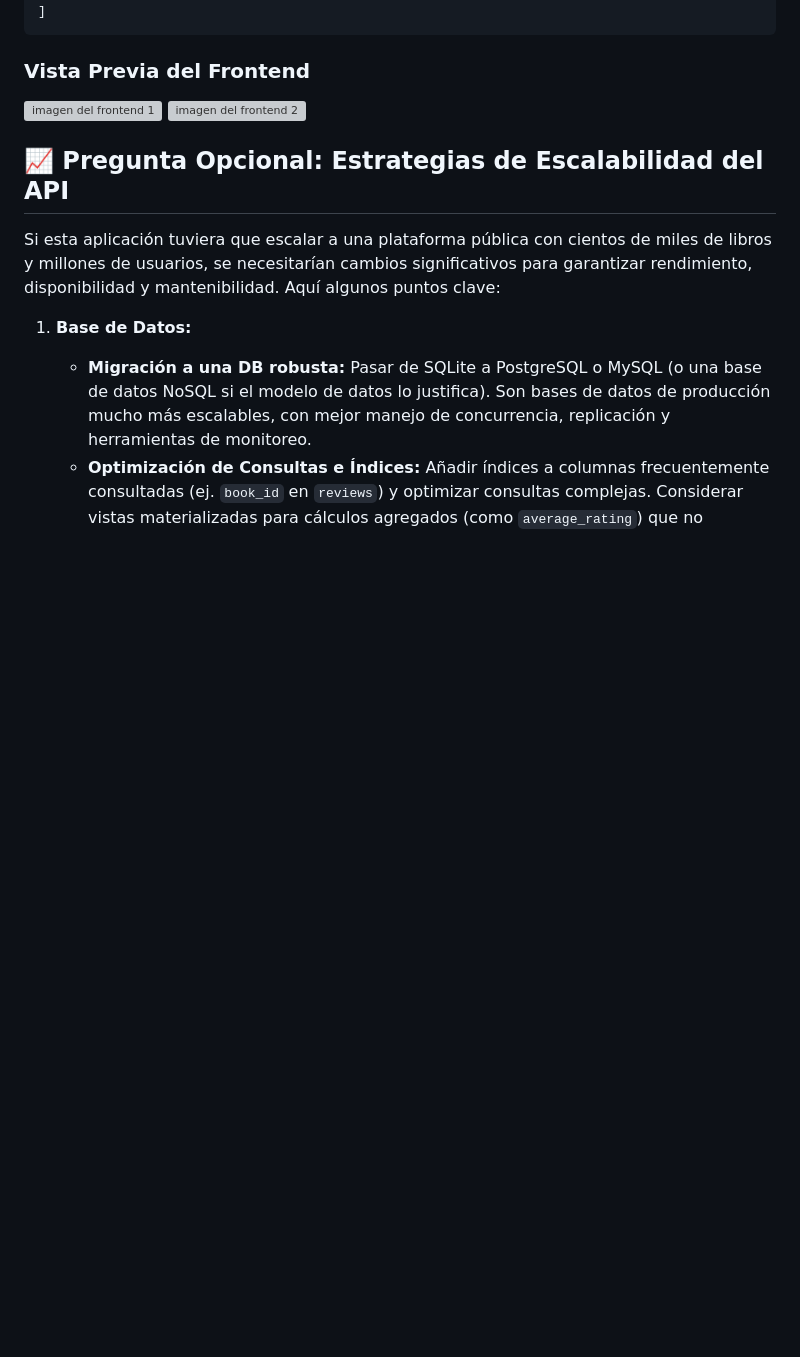
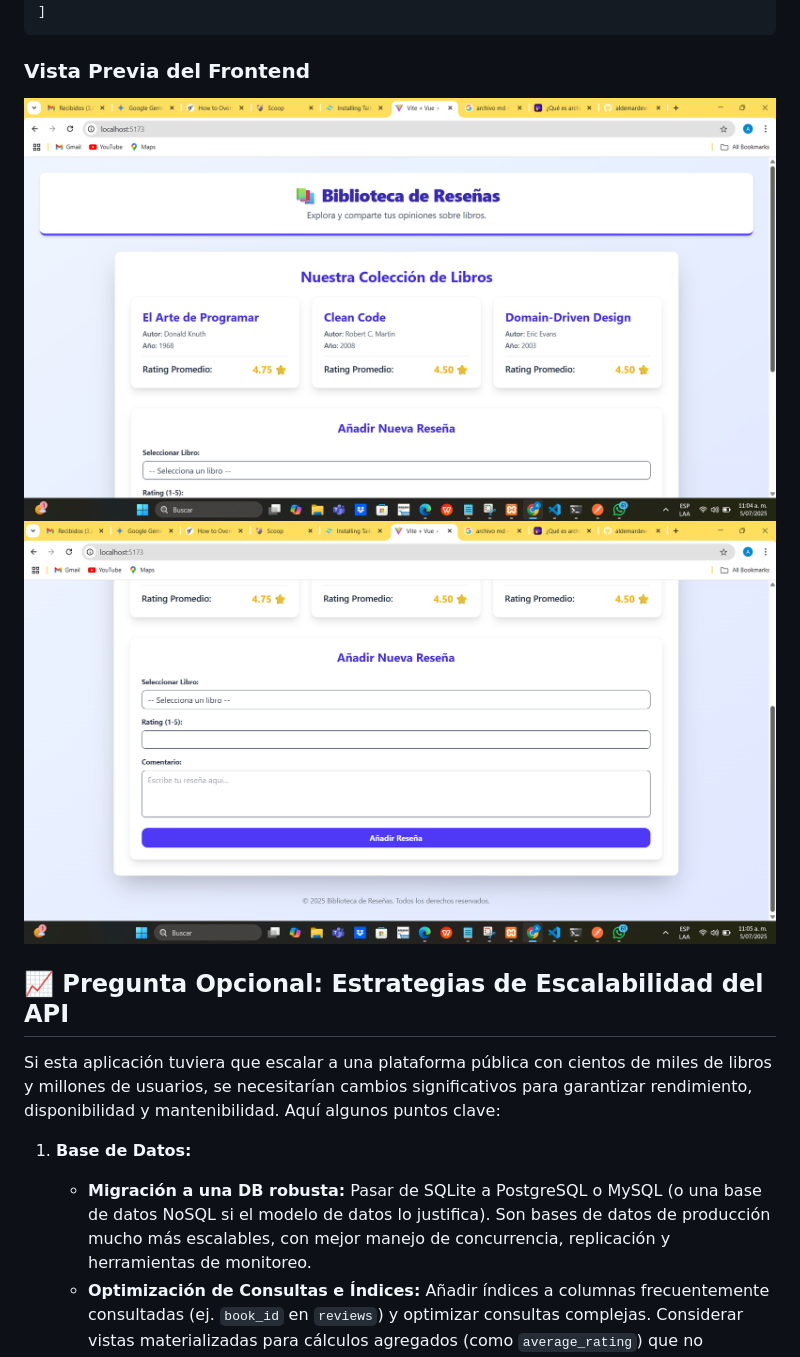
Before and after one commit to aldemardev-1/prueba_tidelit, a Markdown page: README.MD, the part around one of its changes. GitHub-like rendering; blank space fills up the shorter version; grey boxes are pictures that could not be loaded.

```diff
--- a/README.MD
+++ b/README.MD
@@ -193,8 +193,8 @@ Puedes acceder a este endpoint directamente en tu navegador después de iniciar
 
 ### Vista Previa del Frontend
 
-![imagen del frontend 1]('./imgs/frontend_1.png')
-![imagen del frontend 2]('./imgs/frontend_2.png')
+![imagen del frontend 1](/imgs/frontend_1.png)
+![imagen del frontend 2](/imgs/frontend_2.png)
 
 ## 📈 Pregunta Opcional: Estrategias de Escalabilidad del API
 
```
Also changed, not shown: other parts of README.MD (+4 -4 lines).
